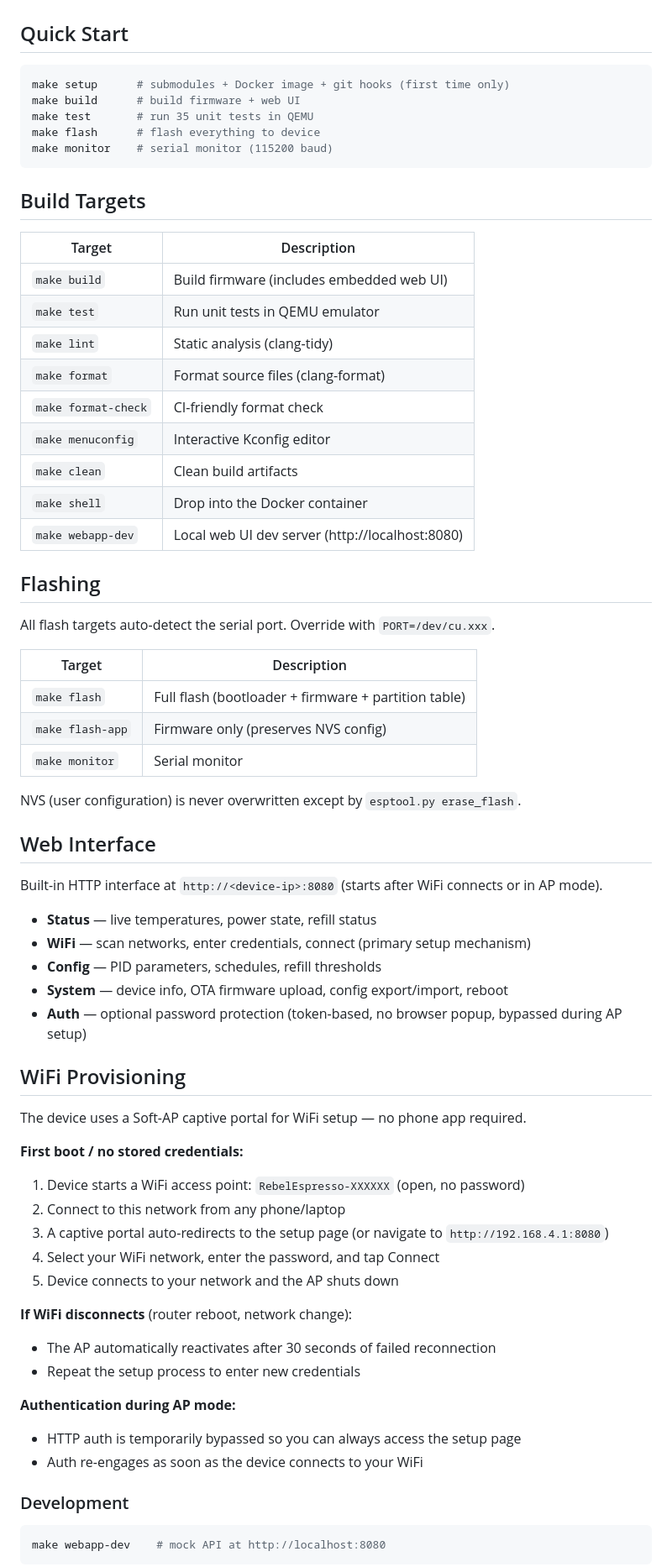
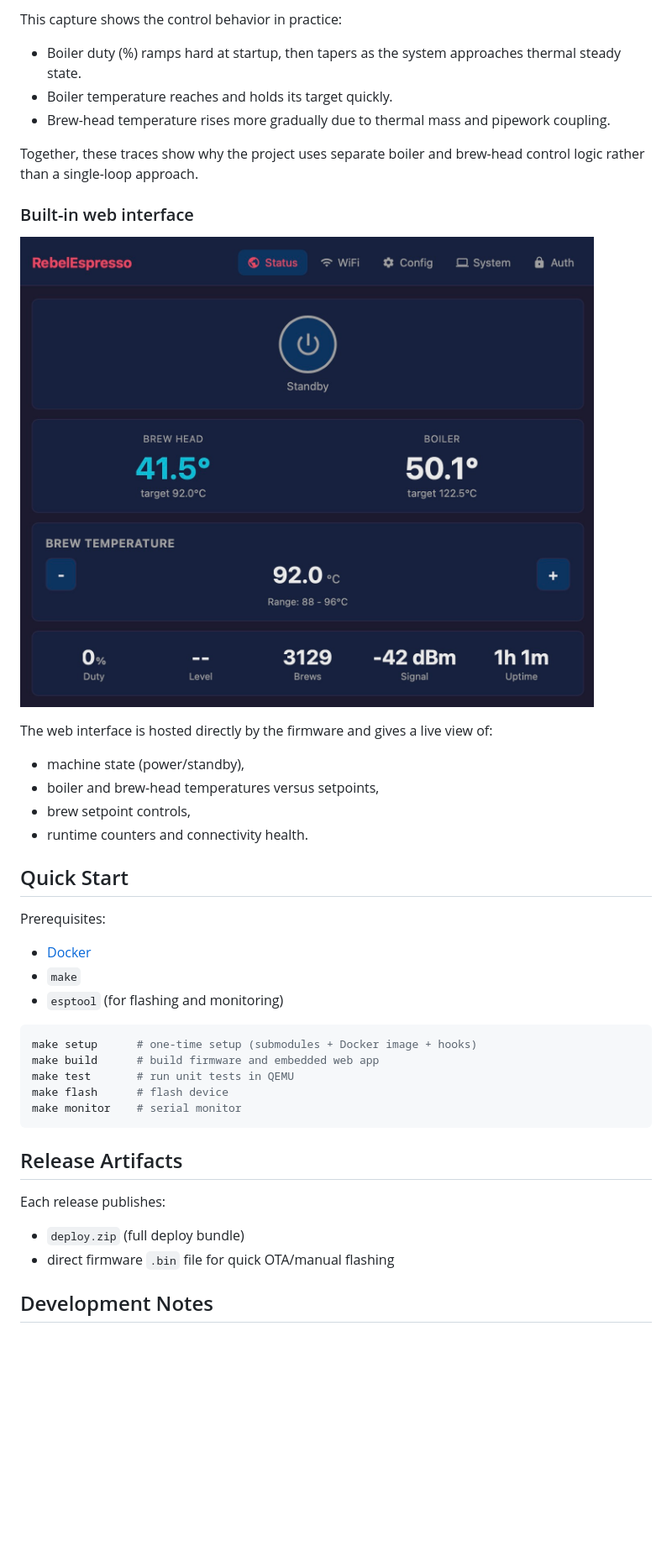
Before and after one commit to lerebel103/RebelEspresso-firmware, a Markdown page: README.md, the part around the change printed below. Shown: that part at 84% size. GitHub-like rendering; pictures changed too: media/rebelespresso-web-interface.jpg (added); blank space fills up the shorter version.

Commit message:
Refresh public README, add media screenshots and MIT license

````diff
--- a/README.md
+++ b/README.md
@@ -10,72 +57,40 @@ ESP32 coffee machine controller with HomeKit and a built-in web interface. WiFi
+This capture shows the control behavior in practice:
+- Boiler duty (%) ramps hard at startup, then tapers as the system approaches thermal steady state.
+- Boiler temperature reaches and holds its target quickly.
+- Brew-head temperature rises more gradually due to thermal mass and pipework coupling.
+
+Together, these traces show why the project uses separate boiler and brew-head control logic rather than a single-loop approach.
+
+### Built-in web interface
+
+![RebelEspresso web interface status page](media/rebelespresso-web-interface.jpg)
+
+The web interface is hosted directly by the firmware and gives a live view of:
+- machine state (power/standby),
+- boiler and brew-head temperatures versus setpoints,
+- brew setpoint controls,
+- runtime counters and connectivity health.
 
 ## Quick Start
 
+Prerequisites:
+- [Docker](https://docs.docker.com/get-docker/)
+- `make`
+- `esptool` (for flashing and monitoring)
+
 ```bash
-make setup      # submodules + Docker image + git hooks (first time only)
-make build      # build firmware + web UI
-make test       # run 35 unit tests in QEMU
-make flash      # flash everything to device
-make monitor    # serial monitor (115200 baud)
+make setup      # one-time setup (submodules + Docker image + hooks)
+make build      # build firmware and embedded web app
+make test       # run unit tests in QEMU
+make flash      # flash device
+make monitor    # serial monitor
 ```
 
-## Build Targets
+## Release Artifacts
 
-| Target | Description |
-|--------|-------------|
-| `make build` | Build firmware (includes embedded web UI) |
-| `make test` | Run unit tests in QEMU emulator |
-| `make lint` | Static analysis (clang-tidy) |
-| `make format` | Format source files (clang-format) |
-| `make format-check` | CI-friendly format check |
-| `make menuconfig` | Interactive Kconfig editor |
-| `make clean` | Clean build artifacts |
-| `make shell` | Drop into the Docker container |
-| `make webapp-dev` | Local web UI dev server (http://localhost:8080) |
+Each release publishes:
+- `deploy.zip` (full deploy bundle)
+- direct firmware `.bin` file for quick OTA/manual flashing
 
-## Flashing
+## Development Notes
 
-All flash targets auto-detect the serial port. Override with `PORT=/dev/cu.xxx`.
-
-| Target | Description |
-|--------|-------------|
-| `make flash` | Full flash (bootloader + firmware + partition table) |
-| `make flash-app` | Firmware only (preserves NVS config) |
-| `make monitor` | Serial monitor |
-
-NVS (user configuration) is never overwritten except by `esptool.py erase_flash`.
-
-## Web Interface
-
-Built-in HTTP interface at `http://<device-ip>:8080` (starts after WiFi connects or in AP mode).
-
-- **Status** — live temperatures, power state, refill status
-- **WiFi** — scan networks, enter credentials, connect (primary setup mechanism)
-- **Config** — PID parameters, schedules, refill thresholds
-- **System** — device info, OTA firmware upload, config export/import, reboot
-- **Auth** — optional password protection (token-based, no browser popup, bypassed during AP setup)
-
-## WiFi Provisioning
-
-The device uses a Soft-AP captive portal for WiFi setup — no phone app required.
-
-**First boot / no stored credentials:**
-1. Device starts a WiFi access point: `RebelEspresso-XXXXXX` (open, no password)
-2. Connect to this network from any phone/laptop
-3. A captive portal auto-redirects to the setup page (or navigate to `http://192.168.4.1:8080`)
-4. Select your WiFi network, enter the password, and tap Connect
-5. Device connects to your network and the AP shuts down
-
-**If WiFi disconnects** (router reboot, network change):
-- The AP automatically reactivates after 30 seconds of failed reconnection
-- Repeat the setup process to enter new credentials
-
-**Authentication during AP mode:**
-- HTTP auth is temporarily bypassed so you can always access the setup page
-- Auth re-engages as soon as the device connects to your WiFi
-
-### Development
-
-```bash
-make webapp-dev    # mock API at http://localhost:8080
-```
-
````
Also changed, not shown: other parts of README.md (+54 -68 lines), media/home-assistant-history.jpg (added), 3 other files.
